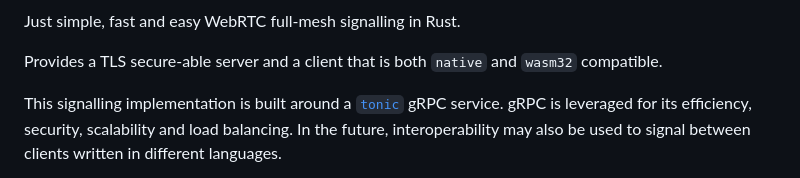
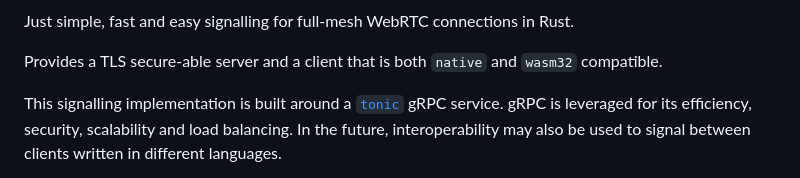
Before and after one commit to uniciant/just-webrtc, a Markdown page: crates/just-webrtc-signalling/README.md, the part around one of its changes. GitHub-like rendering.

```diff
--- a/crates/just-webrtc-signalling/README.md
+++ b/crates/just-webrtc-signalling/README.md
@@ -4,7 +5,7 @@
 [![license](https://img.shields.io/badge/license-Apache--2.0_OR_MIT-blue?style=flat-square)](#license)
 [![build status](https://img.shields.io/github/actions/workflow/status/uniciant/just-webrtc/rust.yml?branch=main&style=flat-square&logo=github)](https://github.com/uniciant/just-webrtc/actions)
 
-Just simple, fast and easy WebRTC full-mesh signalling in Rust.
+Just simple, fast and easy signalling for full-mesh WebRTC connections in Rust.
 
 Provides a TLS secure-able server and a client that is both `native` and `wasm32` compatible.
 
```
Also changed, not shown: other parts of crates/just-webrtc-signalling/README.md (+1 -0 lines).
